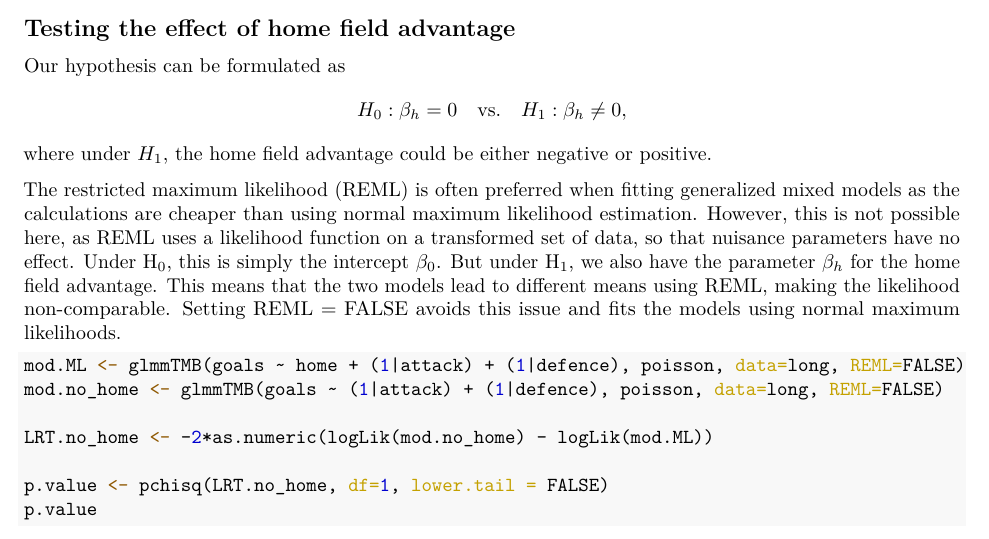
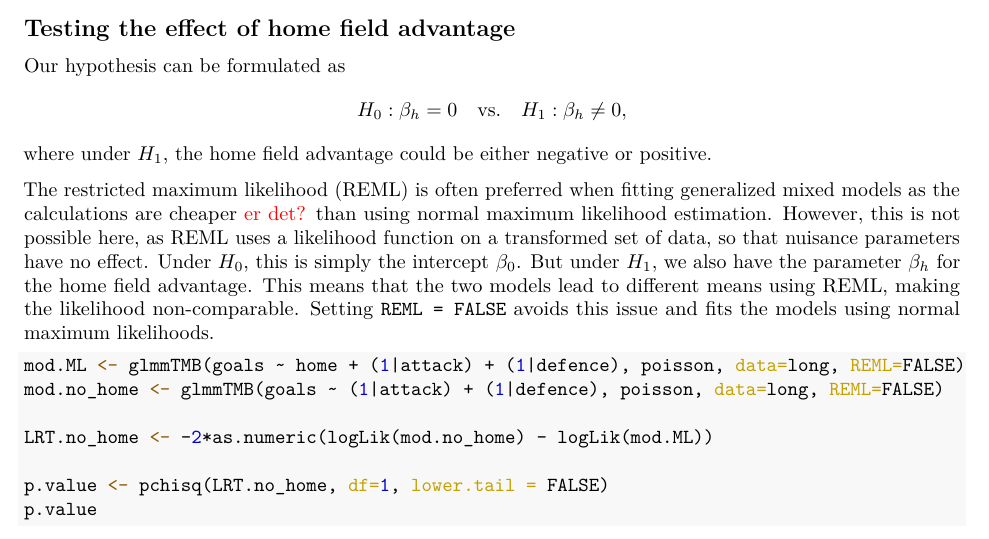
Before and after one commit to jimoskar/glm, an R Markdown document (project3.Rmd): part of page 7 of 13, cut so that both start at the same text. The pictures show the output file project3.pdf that the author committed with the source.

Commit message:
small changes

````diff
--- a/project3.Rmd
+++ b/project3.Rmd
@@ -217,7 +217,7 @@ $$
 $$
 where under $H_1$, the home field advantage could be either negative or positive.
 
-The restricted maximum likelihood (REML) is often preferred when fitting generalized mixed models as the calculations are cheaper than using normal maximum likelihood estimation. However, this is not possible here, as REML uses a likelihood function on a transformed set of data, so that nuisance parameters have no effect. Under H$_0$, this is simply the intercept $\beta_0$. But under H$_1$, we also have the parameter $\beta_h$ for the home field advantage. This means that the two models lead to different means using REML, making the likelihood non-comparable. Setting REML = FALSE avoids this issue and fits the models using normal maximum likelihoods.
+The restricted maximum likelihood (REML) is often preferred when fitting generalized mixed models as the calculations are cheaper \textcolor{red}{er det?} than using normal maximum likelihood estimation. However, this is not possible here, as REML uses a likelihood function on a transformed set of data, so that nuisance parameters have no effect. Under $H_0$, this is simply the intercept $\beta_0$. But under $H_1$, we also have the parameter $\beta_h$ for the home field advantage. This means that the two models lead to different means using REML, making the likelihood non-comparable. Setting `REML = FALSE` avoids this issue and fits the models using normal maximum likelihoods.
 
 
 ```{r}
````
Also changed, not shown: project3.pdf, project3_files/figure-latex/unnamed-chunk-16-1.pdf, project3_files/figure-latex/unnamed-chunk-16-2.pdf, project3_files/figure-latex/unnamed-chunk-16-3.pdf.
